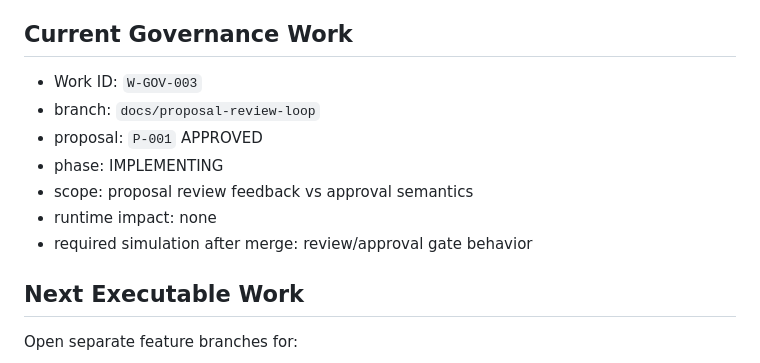
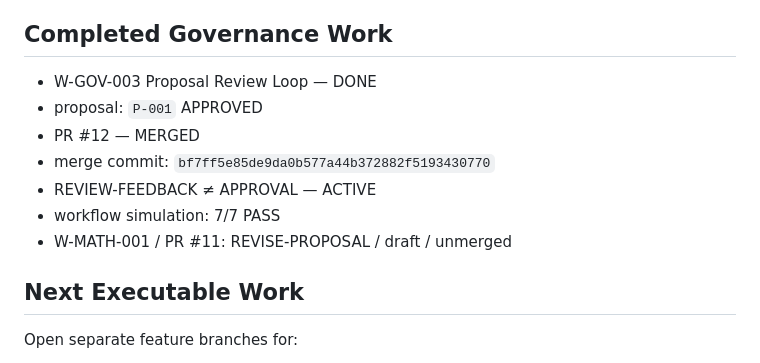
Before and after one commit to paulfields83/kyotsu-step-web, a Markdown page: navigation/CURRENT_POSITION.md, the part around the change. Drawn GitHub-style.

Commit message:
docs(nav): close W-GOV-003

```diff
--- a/navigation/CURRENT_POSITION.md
+++ b/navigation/CURRENT_POSITION.md
@@ -86,15 +86,15 @@ Future work must:
 - CMD-WORK-001 `修正`: ACTIVE
 - follow-up: Mathematics learning-mode correction is already confirmed to map to CMD-WORK-001
 
-## Current Governance Work
+## Completed Governance Work
 
-- Work ID: `W-GOV-003`
-- branch: `docs/proposal-review-loop`
+- W-GOV-003 Proposal Review Loop — DONE
 - proposal: `P-001` APPROVED
-- phase: IMPLEMENTING
-- scope: proposal review feedback vs approval semantics
-- runtime impact: none
-- required simulation after merge: review/approval gate behavior
+- PR #12 — MERGED
+- merge commit: `bf7ff5e85de9da0b577a44b372882f5193430770`
+- REVIEW-FEEDBACK ≠ APPROVAL — ACTIVE
+- workflow simulation: 7/7 PASS
+- W-MATH-001 / PR #11: REVISE-PROPOSAL / draft / unmerged
 
 ## Next Executable Work
 
```
